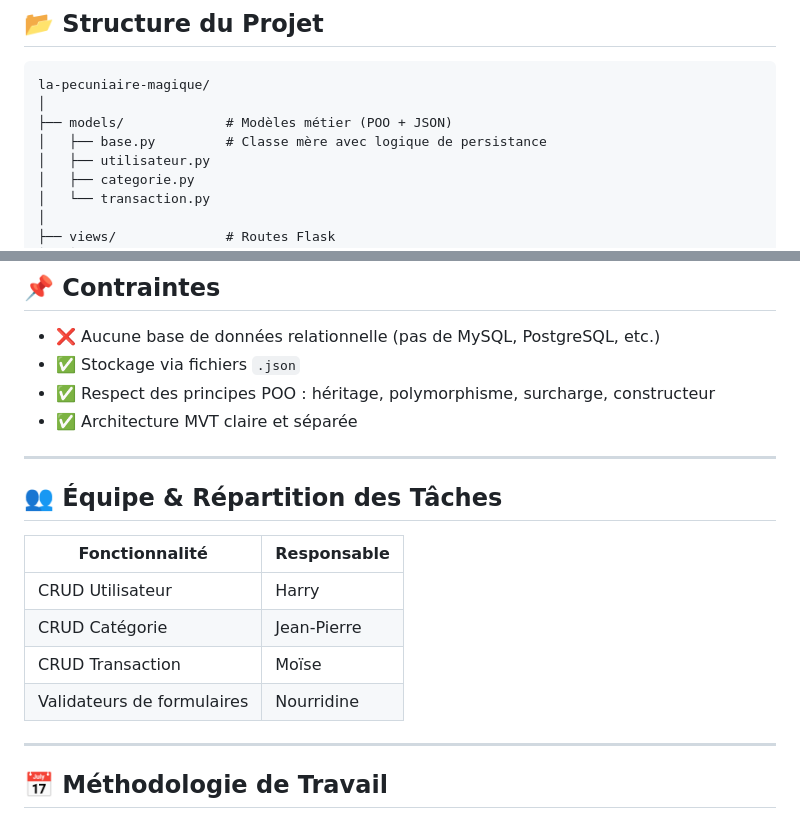
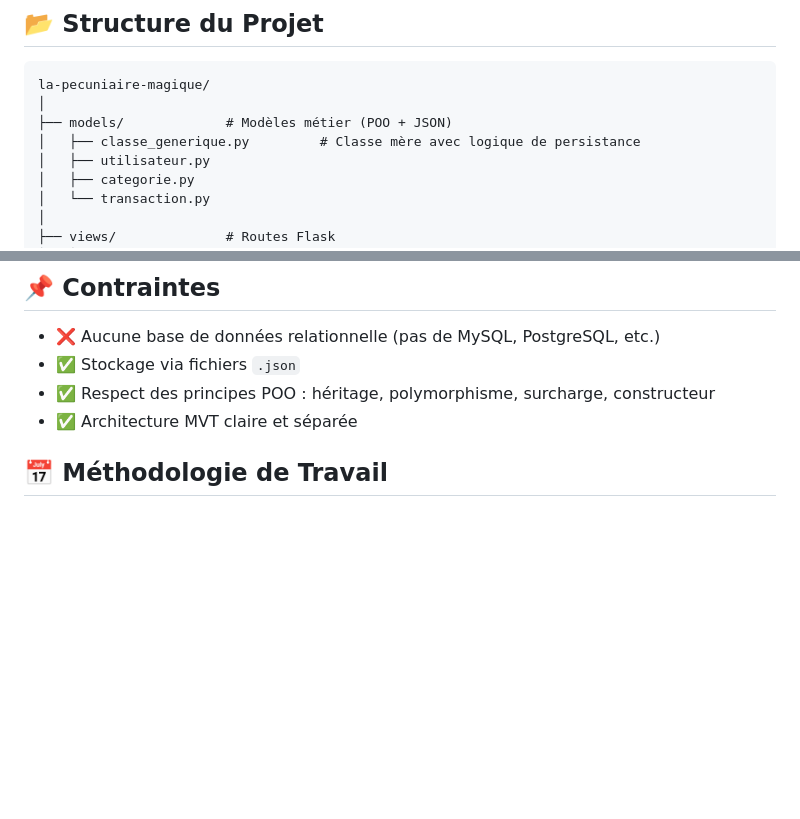
Before and after one commit to LIKELENGE/IETC_suivi_des_depenses_personnelles, a Markdown page: readme.md, 2 parts joined by grey strips. Drawn GitHub-style; blank space fills up the shorter version.

```diff
--- a/readme.md
+++ b/readme.md
@@ -30,7 +30,7 @@ Développer une application permettant la gestion de transactions (revenus/dépe
 la-pecuniaire-magique/
 │
 ├── models/             # Modèles métier (POO + JSON)
-│   ├── base.py         # Classe mère avec logique de persistance
+│   ├── classe_generique.py         # Classe mère avec logique de persistance
 │   ├── utilisateur.py
 │   ├── categorie.py
 │   └── transaction.py
@@ -75,18 +75,7 @@ la-pecuniaire-magique/
 - ✅ Respect des principes POO : héritage, polymorphisme, surcharge, constructeur
 - ✅ Architecture MVT claire et séparée
 
----
 
-## 👥 Équipe & Répartition des Tâches
-
-| Fonctionnalité              | Responsable     |
-|----------------------------|-----------------|
-| CRUD Utilisateur           | Harry           |
-| CRUD Catégorie             | Jean-Pierre     |
-| CRUD Transaction           | Moïse           |
-| Validateurs de formulaires | Nourridine      |
-
----
 
 ## 📅 Méthodologie de Travail
 
```
